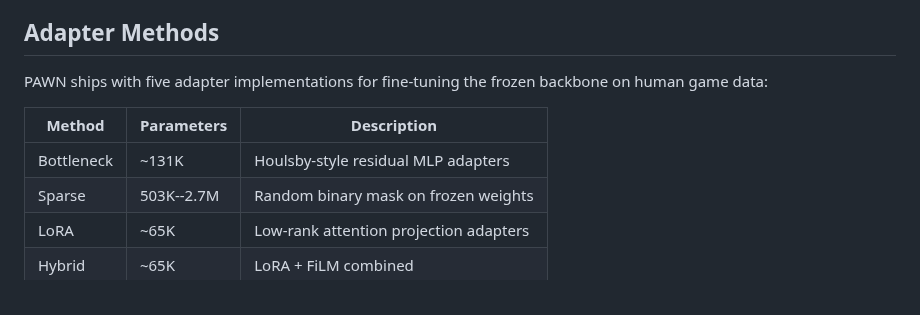
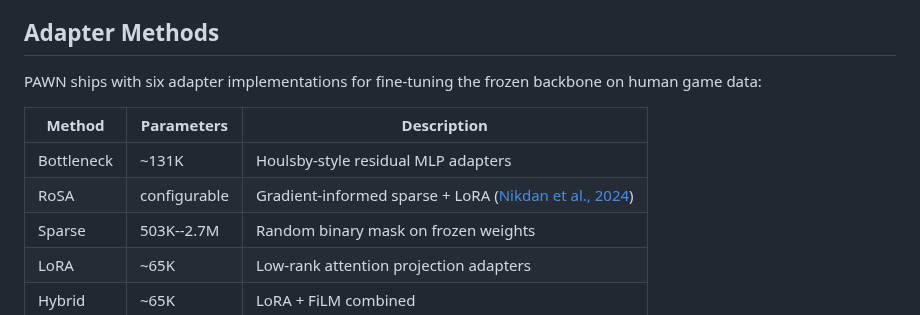
Before and after one commit to thomas-schweich/PAWN, a Markdown page: README.md, the part around the change. Drawn GitHub-style.

```diff
--- a/README.md
+++ b/README.md
@@ -121,11 +121,12 @@ These properties make PAWN useful as a frozen backbone for downstream tasks. See
 
 ## Adapter Methods
 
-PAWN ships with five adapter implementations for fine-tuning the frozen backbone on human game data:
+PAWN ships with six adapter implementations for fine-tuning the frozen backbone on human game data:
 
 | Method | Parameters | Description |
 |--------|-----------|-------------|
 | Bottleneck | ~131K | Houlsby-style residual MLP adapters |
+| RoSA | configurable | Gradient-informed sparse + LoRA ([Nikdan et al., 2024](https://arxiv.org/abs/2401.04679)) |
 | Sparse | 503K--2.7M | Random binary mask on frozen weights |
 | LoRA | ~65K | Low-rank attention projection adapters |
 | Hybrid | ~65K | LoRA + FiLM combined |
```
Also changed, not shown: docs/ADAPTERS.md (+45 -0 lines).
